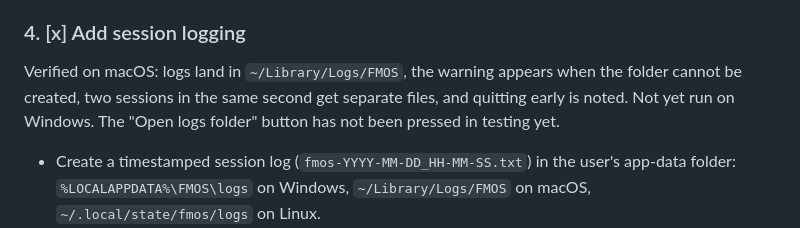
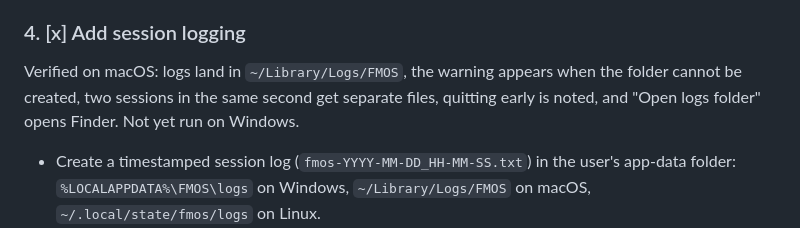
Before and after one commit to GioMonci/FMOS, a Markdown page: todo.md, the part around the change. Drawn GitHub-style.

Commit message:
Update todo.md with macOS log testing results and clarify "Open logs folder" functionality

```diff
--- a/todo.md
+++ b/todo.md
@@ -102,8 +102,8 @@ but it has not been run on Windows yet.
 
 Verified on macOS: logs land in `~/Library/Logs/FMOS`, the warning appears when
 the folder cannot be created, two sessions in the same second get separate
-files, and quitting early is noted. Not yet run on Windows. The "Open logs
-folder" button has not been pressed in testing yet.
+files, quitting early is noted, and "Open logs folder" opens Finder. Not yet
+run on Windows.
 
 - Create a timestamped session log (`fmos-YYYY-MM-DD_HH-MM-SS.txt`) in the
   user's app-data folder: `%LOCALAPPDATA%\FMOS\logs` on Windows,
```
